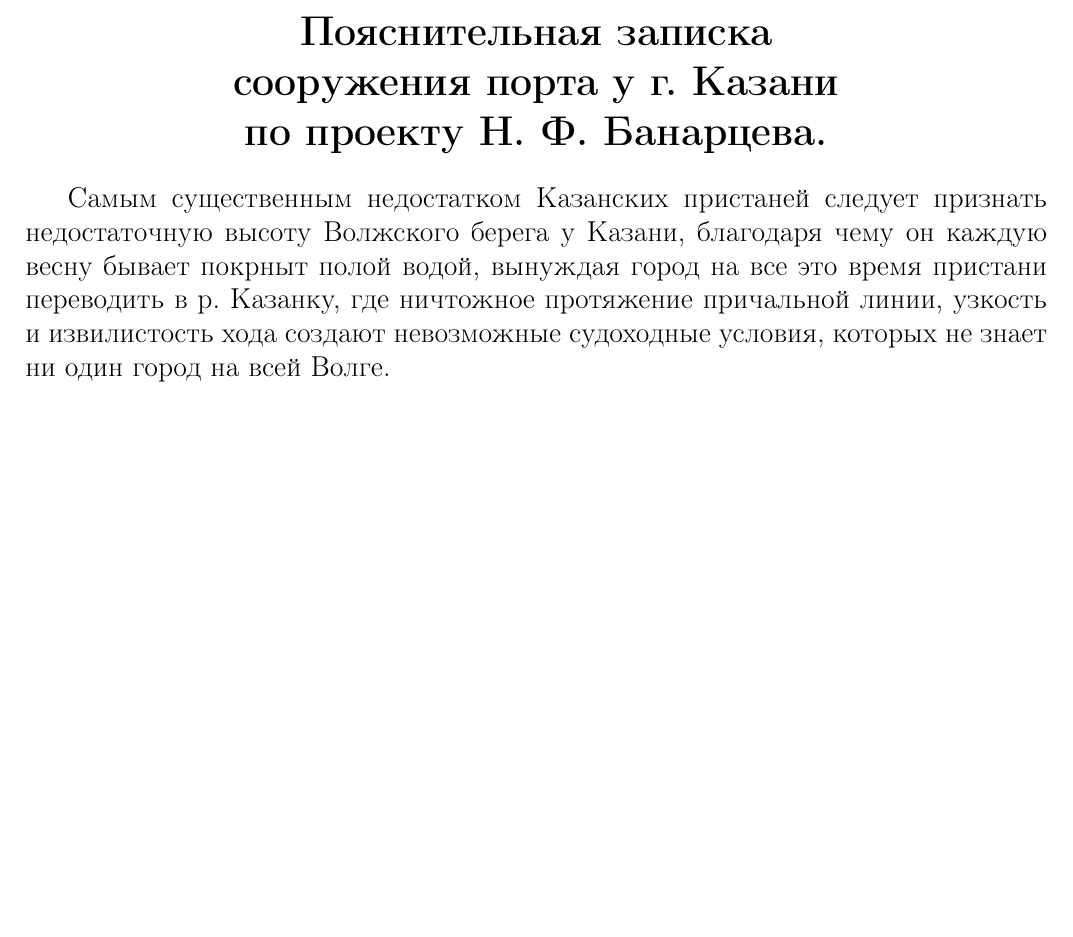
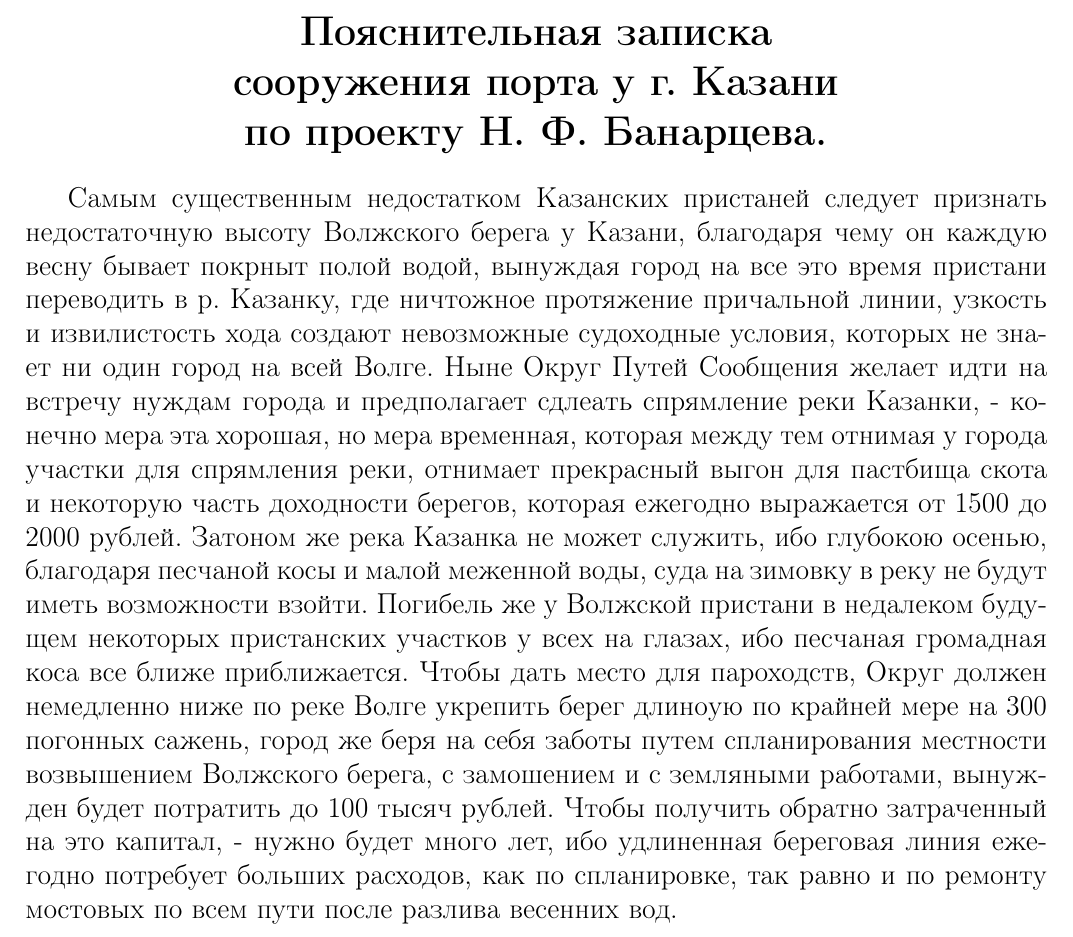
Before and after one commit to lord199/kazan_history, a LaTeX document (Историческая записка о порте у города Казани/main.tex): part of page 7 of 7, cut so that both start at the same text, the shorter picture padded with empty space. Compiled offline with pdfLaTeX.

Commit message:
9 страница

```diff
--- a/Историческая записка о порте у города Казани/main.tex
+++ b/Историческая записка о порте у города Казани/main.tex
@@ -107,7 +107,7 @@
 	\section*{Пояснительная записка \\сооружения порта у г. Казани\\по проекту Н. Ф. Банарцева.}
 }
 
-Самым существенным недостатком Казанских пристаней следует признать недостаточную высоту Волжского берега у Казани, благодаря чему он каждую весну бывает покрныт полой водой, вынуждая город на все это время пристани переводить в р. Казанку, где ничтожное протяжение причальной линии, узкость и извилистость хода создают невозможные судоходные условия, которых не знает ни один город на всей Волге.
+Самым существенным недостатком Казанских пристаней следует признать недостаточную высоту Волжского берега у Казани, благодаря чему он каждую весну бывает покрныт полой водой, вынуждая город на все это время пристани переводить в р. Казанку, где ничтожное протяжение причальной линии, узкость и извилистость хода создают невозможные судоходные условия, которых не знает ни один город на всей Волге. Ныне Округ Путей Сообщения желает идти на встречу нуждам города и предполагает сдлеать спрямление реки Казанки, - конечно мера эта хорошая, но мера временная, которая между тем отнимая у города участки для спрямления реки, отнимает прекрасный выгон для пастбища скота и некоторую часть доходности берегов, которая ежегодно выражается от 1500 до 2000 рублей. Затоном же река Казанка не может служить, ибо глубокою осенью, благодаря песчаной косы и малой меженной воды, суда на зимовку в реку не будут иметь возможности взойти. Погибель же у Волжской пристани в недалеком будущем некоторых пристанских участков у всех на глазах, ибо песчаная громадная коса все ближе приближается. Чтобы дать место для пароходств, Округ должен немедленно ниже по реке Волге укрепить берег длиноую по крайней мере на 300 погонных сажень, город же беря на себя заботы путем спланирования местности возвышением Волжского берега, с замошением и с земляными работами, вынужден будет потратить до 100 тысяч рублей. Чтобы получить обратно затраченный на это капитал, - нужно будет много лет, ибо удлиненная береговая линия ежегодно потребует больших расходов, как по спланировке, так равно и по ремонту мостовых по всем пути после разлива весенних вод.
 
 
 \end{document}
```
Also changed, not shown: Историческая записка о порте у города Казани/main.pdf.
